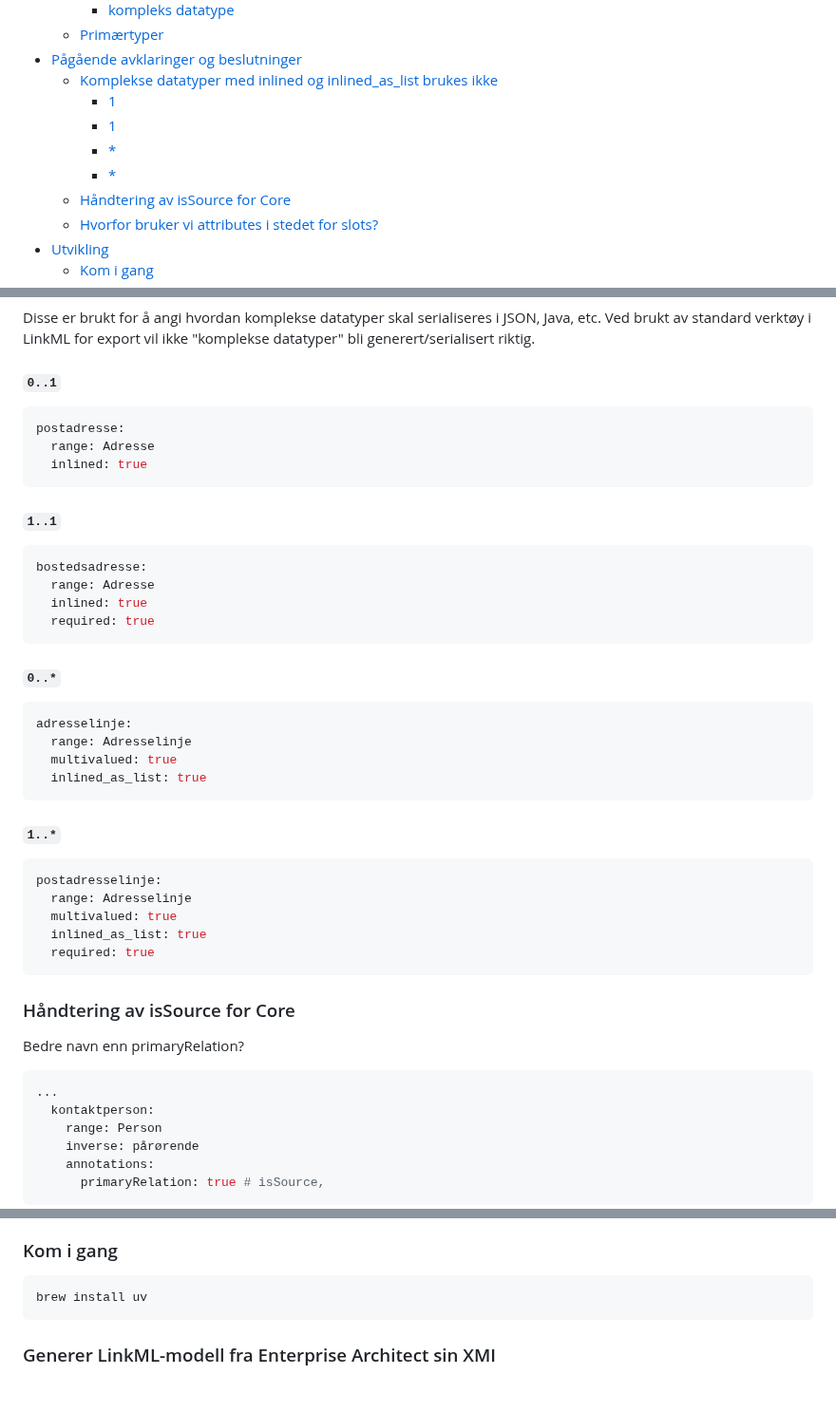
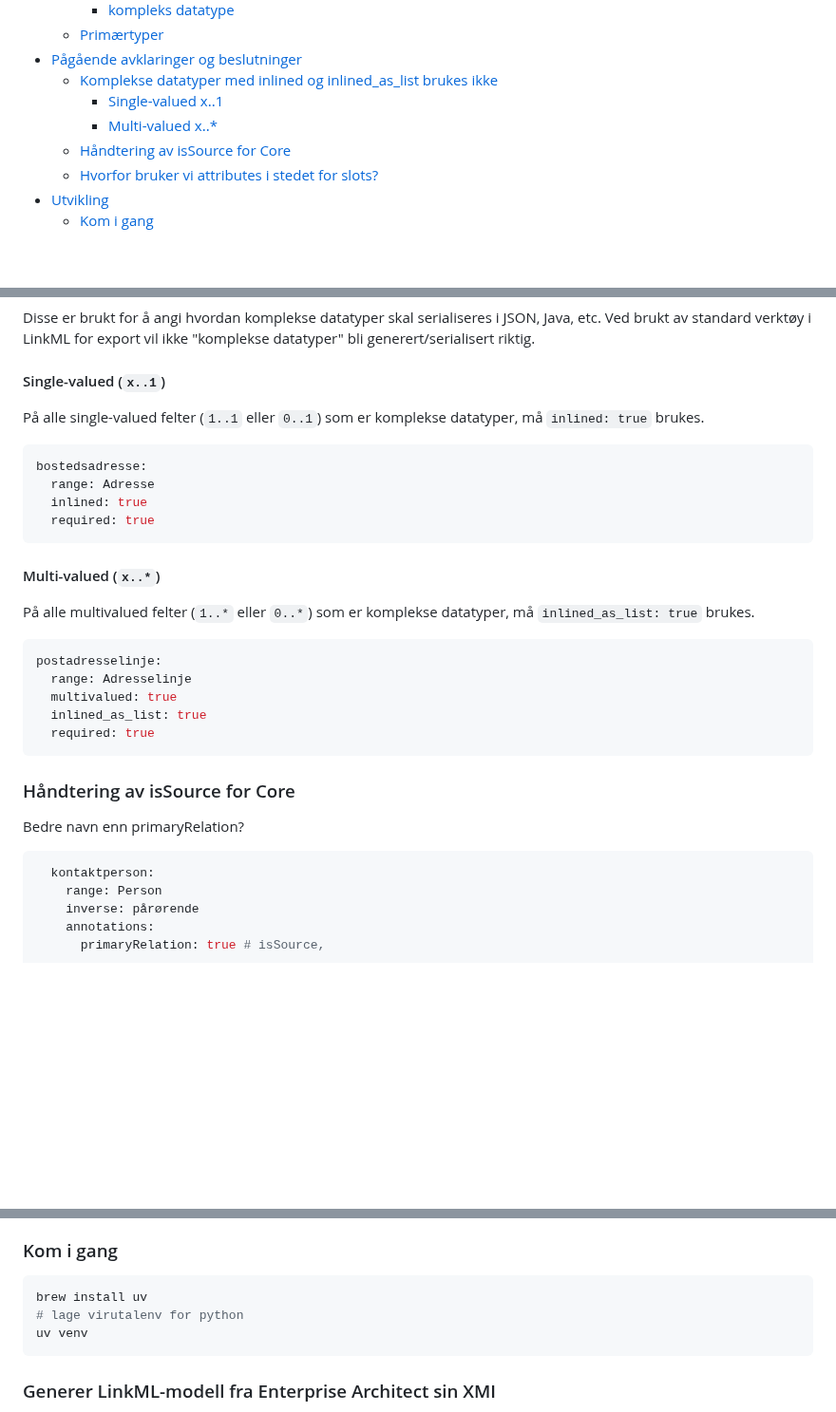
Before and after one commit to FINTLabs/fint-informasjonsmodell, a Markdown page: README-LinkML.md, 3 parts joined by grey strips. Shown at 95% size. Rendered like a GitHub page; blank space fills up the shorter version.

Commit message:
Oppdatert dokumentasjon for komplekse datatyper

````diff
--- a/README-LinkML.md
+++ b/README-LinkML.md
@@ -22,10 +22,8 @@
     - [Primærtyper](#prim%C3%A6rtyper)
 - [Pågående avklaringer og beslutninger](#p%C3%A5g%C3%A5ende-avklaringer-og-beslutninger)
     - [Komplekse datatyper med inlined og inlined_as_list brukes ikke](#komplekse-datatyper-med-inlined-og-inlined_as_list-brukes-ikke)
-        - [1](#1)
-        - [1](#1)
-        - [*](#)
-        - [*](#)
+        - [Single-valued x..1](#single-valued-x1)
+        - [Multi-valued x..*](#multi-valued-x)
     - [Håndtering av isSource for Core](#h%C3%A5ndtering-av-issource-for-core)
     - [Hvorfor bruker vi attributes i stedet for slots?](#hvorfor-bruker-vi-attributes-i-stedet-for-slots)
 - [Utvikling](#utvikling)
@@ -227,15 +225,10 @@ Generatoren mapper UML-primærtypene som brukes i XMI-filen til innebygde LinkML
 
 Disse er brukt for å angi hvordan komplekse datatyper skal serialiseres i JSON, Java, etc. Ved brukt av standard verktøy i LinkML for export vil ikke "komplekse datatyper" bli generert/serialisert riktig.
 
-#### `0..1`
+#### Single-valued (`x..1`)
 
-```yaml
-postadresse:
-  range: Adresse
-  inlined: true
-```
+På alle single-valued felter (`1..1` eller `0..1`) som er komplekse datatyper, må `inlined: true` brukes.
 
-#### `1..1`
 ```yaml
 bostedsadresse:
   range: Adresse
@@ -243,15 +236,10 @@ bostedsadresse:
   required: true
 ```
 
-#### `0..*`
-```yaml
-adresselinje:
-  range: Adresselinje
-  multivalued: true
-  inlined_as_list: true
-```
+#### Multi-valued (`x..*`)
 
-#### `1..*`
+På alle multivalued felter (`1..*` eller `0..*`) som er komplekse datatyper, må `inlined_as_list: true` brukes.
+
 ```yaml
 postadresselinje:
   range: Adresselinje
@@ -265,7 +253,6 @@ postadresselinje:
 Bedre navn enn primaryRelation?
 
 ```yaml
-...
   kontaktperson:
     range: Person
     inverse: pårørende
@@ -283,6 +270,8 @@ I LinkML kan man bruke `attributes` eller `slots` for å definere egenskaper. Vi
 
 ```bash
 brew install uv
+# lage virutalenv for python
+uv venv
 ```
 
 ### Generer LinkML-modell fra Enterprise Architect sin XMI
````
